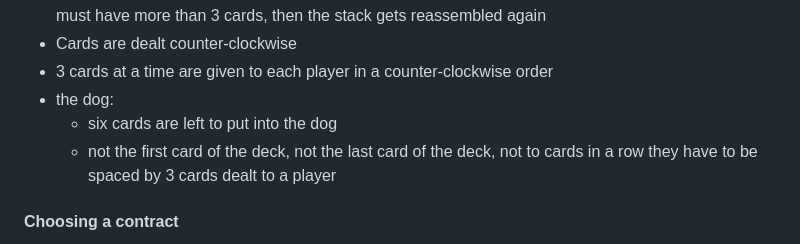
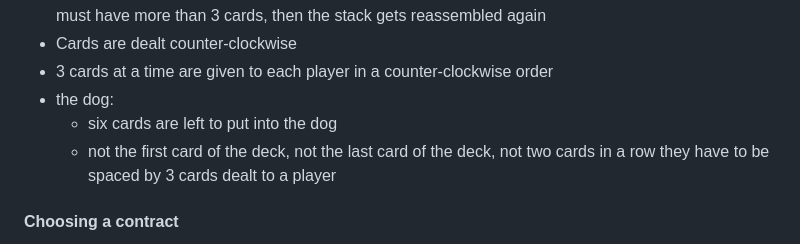
Before and after one commit to Lele1409/french-tarot, a Markdown page: README.md, the part around the change. Drawn GitHub-style.

Commit message:
fix typo in README.md

```diff
--- a/README.md
+++ b/README.md
@@ -42,7 +42,7 @@
 - 3 cards at a time are given to each player in a counter-clockwise order
 - the dog:
     - six cards are left to put into the dog
-    - not the first card of the deck, not the last card of the deck, not to cards in a
+    - not the first card of the deck, not the last card of the deck, not two cards in a
       row they have to be spaced by 3 cards dealt to a player
 
 #### Choosing a contract
```
